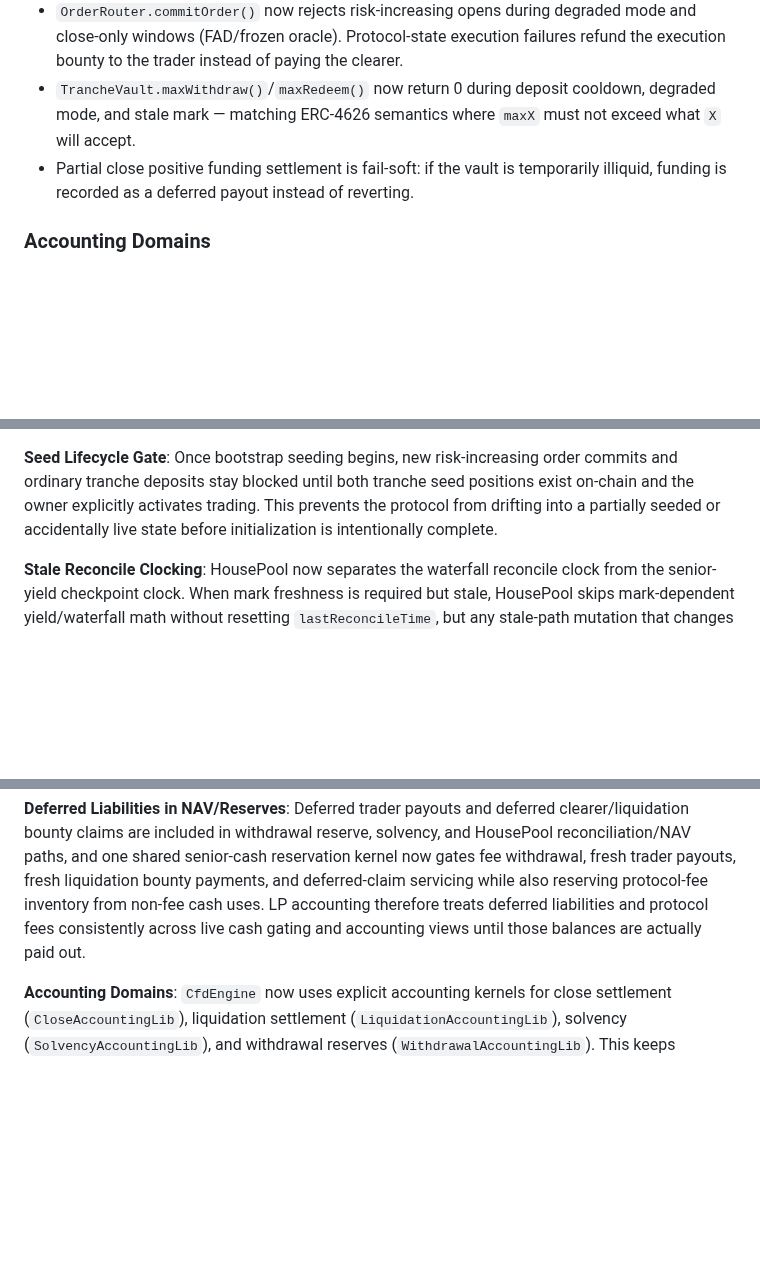
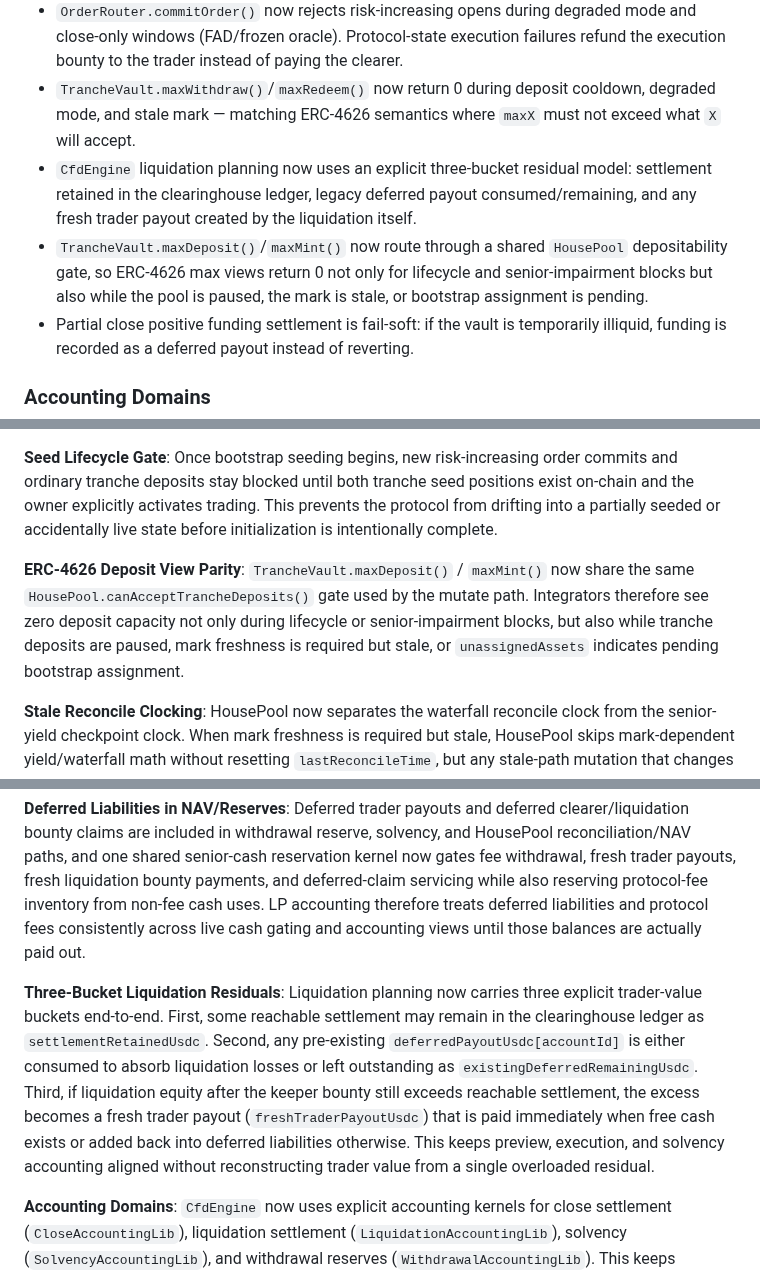
Before and after one commit to Plether-Fi/plether-core, a Markdown page: src/perps/README.md, 3 parts joined by grey strips. Rendered like a GitHub page; blank space fills up the shorter version.

Commit message:
document liquidation and tranche view semantics

```diff
--- a/src/perps/README.md
+++ b/src/perps/README.md
@@ -23,6 +23,8 @@ For the target accounting model that should govern future refactors, see [`ACCOU
 - `CfdEngine.syncFunding()` materializes accrued funding into storage. All vault-balance-mutating paths (HousePool deposits/withdrawals/reconcile, CfdEngine fee withdrawals, deferred claims, bad debt clearing, degraded mode clearing) and `MarginClearinghouse.withdraw()` now sync funding first to prevent stale funding reads and retroactive depth manipulation.
 - `OrderRouter.commitOrder()` now rejects risk-increasing opens during degraded mode and close-only windows (FAD/frozen oracle). Protocol-state execution failures refund the execution bounty to the trader instead of paying the clearer.
 - `TrancheVault.maxWithdraw()`/`maxRedeem()` now return 0 during deposit cooldown, degraded mode, and stale mark — matching ERC-4626 semantics where `maxX` must not exceed what `X` will accept.
+- `CfdEngine` liquidation planning now uses an explicit three-bucket residual model: settlement retained in the clearinghouse ledger, legacy deferred payout consumed/remaining, and any fresh trader payout created by the liquidation itself.
+- `TrancheVault.maxDeposit()`/`maxMint()` now route through a shared `HousePool` depositability gate, so ERC-4626 max views return 0 not only for lifecycle and senior-impairment blocks but also while the pool is paused, the mark is stale, or bootstrap assignment is pending.
 - Partial close positive funding settlement is fail-soft: if the vault is temporarily illiquid, funding is recorded as a deferred payout instead of reverting.
 
 ### Accounting Domains
@@ -64,6 +66,8 @@ The House Pool is the USDC counterparty backing all trader payouts. It implement
 **Senior High-Water Mark**: A `seniorHighWaterMark` tracks the peak senior principal. After a catastrophic loss impairs senior capital, revenue first restores `seniorPrincipal` to the high-water mark before any surplus flows to junior. This prevents junior from profiting while senior remains impaired. The mark increases additively on deposits, scales proportionally on withdrawals (along with `unpaidSeniorYield`), and a fully wiped senior tranche can be recapitalized or re-bootstrapped from zero without carrying the stale pre-wipeout mark forward. Deposits remain blocked while senior is partially impaired (`0 < seniorPrincipal < seniorHighWaterMark`).
 
 **Seed Lifecycle Gate**: Once bootstrap seeding begins, new risk-increasing order commits and ordinary tranche deposits stay blocked until both tranche seed positions exist on-chain and the owner explicitly activates trading. This prevents the protocol from drifting into a partially seeded or accidentally live state before initialization is intentionally complete.
+
+**ERC-4626 Deposit View Parity**: `TrancheVault.maxDeposit()` / `maxMint()` now share the same `HousePool.canAcceptTrancheDeposits()` gate used by the mutate path. Integrators therefore see zero deposit capacity not only during lifecycle or senior-impairment blocks, but also while tranche deposits are paused, mark freshness is required but stale, or `unassignedAssets` indicates pending bootstrap assignment.
 
 **Stale Reconcile Clocking**: HousePool now separates the waterfall reconcile clock from the senior-yield checkpoint clock. When mark freshness is required but stale, HousePool skips mark-dependent yield/waterfall math without resetting `lastReconcileTime`, but any stale-path mutation that changes senior principal first checkpoints `lastSeniorYieldCheckpointTime` so later fresh reconciles cannot back-accrue yield across the pre-mutation interval. Pending recapitalization / trading-revenue buckets still apply during these stale passes.
 
@@ -115,6 +119,8 @@ Core state machine. **Holds zero physical funds.** Receives validated intents, e
 **Fail-Soft Keeper Bounties**: Liquidations are still fail-soft if the House Pool cannot immediately fund the liquidation bounty from cash left after reserving already-outstanding deferred claims and protocol-fee inventory. The state transition still completes and the unpaid amount is recorded as a deferred bounty claim in that same oldest-first queue. Head servicing is permissionless there as well, but payment still goes to the recorded keeper. Order-execution bounties remain router-custodied user escrow, so normal order execution does not depend on vault liquidity.
 
 **Deferred Liabilities in NAV/Reserves**: Deferred trader payouts and deferred clearer/liquidation bounty claims are included in withdrawal reserve, solvency, and HousePool reconciliation/NAV paths, and one shared senior-cash reservation kernel now gates fee withdrawal, fresh trader payouts, fresh liquidation bounty payments, and deferred-claim servicing while also reserving protocol-fee inventory from non-fee cash uses. LP accounting therefore treats deferred liabilities and protocol fees consistently across live cash gating and accounting views until those balances are actually paid out.
+
+**Three-Bucket Liquidation Residuals**: Liquidation planning now carries three explicit trader-value buckets end-to-end. First, some reachable settlement may remain in the clearinghouse ledger as `settlementRetainedUsdc`. Second, any pre-existing `deferredPayoutUsdc[accountId]` is either consumed to absorb liquidation losses or left outstanding as `existingDeferredRemainingUsdc`. Third, if liquidation equity after the keeper bounty still exceeds reachable settlement, the excess becomes a fresh trader payout (`freshTraderPayoutUsdc`) that is paid immediately when free cash exists or added back into deferred liabilities otherwise. This keeps preview, execution, and solvency accounting aligned without reconstructing trader value from a single overloaded residual.
 
 **Accounting Domains**: `CfdEngine` now uses explicit accounting kernels for close settlement (`CloseAccountingLib`), liquidation settlement (`LiquidationAccountingLib`), solvency (`SolvencyAccountingLib`), and withdrawal reserves (`WithdrawalAccountingLib`). This keeps preview/live execution and protocol-level balance-sheet policy separated by domain instead of by call site.
 
```
Also changed, not shown: src/perps/SECURITY.md (+12 -0 lines).
